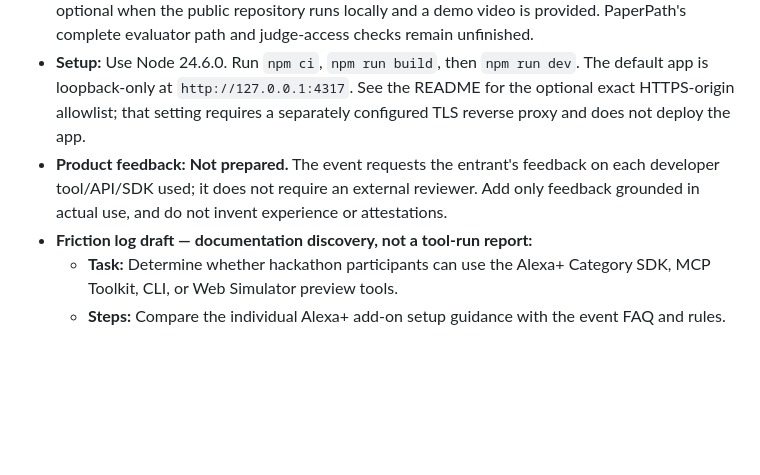
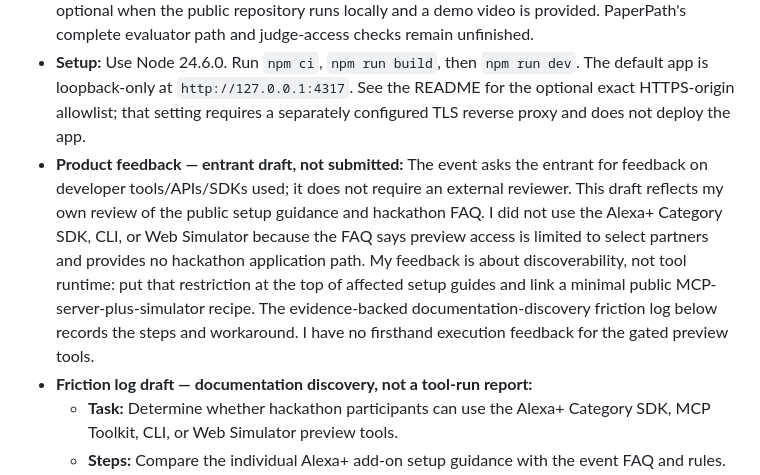
Before and after one commit to manishwvn/paperpath, a Markdown page: docs/submission-draft.md, the part around the change. Rendered like a GitHub page; blank space fills up the shorter version.

Commit message:
docs: prepare entrant tool feedback draft

```diff
--- a/docs/submission-draft.md
+++ b/docs/submission-draft.md
@@ -9,7 +9,7 @@ Draft based on the local Chrome/PDF journey at source `47e59cb1f63e54a0bbaa0c42f
 - **Source:** https://github.com/manishwvn/paperpath
 - **Description:** PaperPath is a locally run practice simulator for a fictional community volunteer program. It helps a volunteer applicant keep a volunteer application and an availability and equipment request consistent. Users can review and correct facts, see evidence and unknown values, confirm a practice draft, and export two matching PDFs. The project uses a TypeScript/Express application with SQLite and an MCP client/server over Streamable HTTP. Local automated tests exercise MCP behavior with synthetic fixtures. In the verified browser journey, the inference provider was unavailable, so facts were entered through the manual correction controls. PaperPath is not connected to Amazon's gated Alexa+ service, does not accept arbitrary PDFs, and does not submit an application to an organization. Public hosting and external HTTPS access have not been proven; the Alexa+ event FAQ says an always-on host is optional when the public repository runs locally and a demo video is provided. PaperPath's complete evaluator path and judge-access checks remain unfinished.
 - **Setup:** Use Node 24.6.0. Run `npm ci`, `npm run build`, then `npm run dev`. The default app is loopback-only at `http://127.0.0.1:4317`. See the README for the optional exact HTTPS-origin allowlist; that setting requires a separately configured TLS reverse proxy and does not deploy the app.
-- **Product feedback:** **Not prepared.** The event requests the entrant's feedback on each developer tool/API/SDK used; it does not require an external reviewer. Add only feedback grounded in actual use, and do not invent experience or attestations.
+- **Product feedback — entrant draft, not submitted:** The event asks the entrant for feedback on developer tools/APIs/SDKs used; it does not require an external reviewer. This draft reflects my own review of the public setup guidance and hackathon FAQ. I did not use the Alexa+ Category SDK, CLI, or Web Simulator because the FAQ says preview access is limited to select partners and provides no hackathon application path. My feedback is about discoverability, not tool runtime: put that restriction at the top of affected setup guides and link a minimal public MCP-server-plus-simulator recipe. The evidence-backed documentation-discovery friction log below records the steps and workaround. I have no firsthand execution feedback for the gated preview tools.
 - **Friction log draft — documentation discovery, not a tool-run report:**
   - **Task:** Determine whether hackathon participants can use the Alexa+ Category SDK, MCP Toolkit, CLI, or Web Simulator preview tools.
   - **Steps:** Compare the individual Alexa+ add-on setup guidance with the event FAQ and rules.
```
